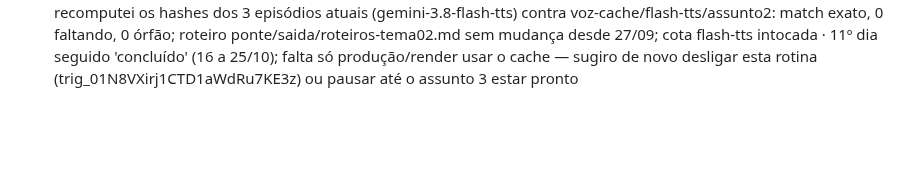
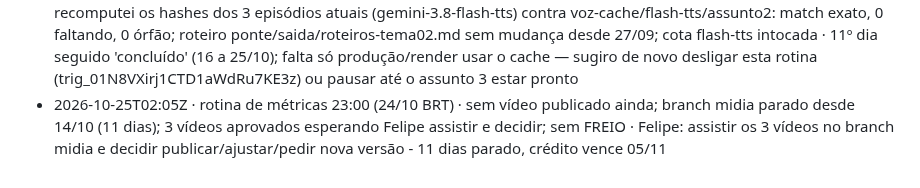
Before and after one commit to babalooz/grimoire-tome-1, a Markdown page: ponte/AVISOS.md, the part around the change. Drawn GitHub-style; blank space fills up the shorter version.

Commit message:
aviso: rotina de métricas 23:00 (24/10 BRT)

```diff
--- a/ponte/AVISOS.md
+++ b/ponte/AVISOS.md
@@ -87,3 +87,4 @@
 - 2026-10-24T02:05Z · rotina de métricas 23:00 (23/10 BRT) · sem vídeo publicado ainda; branch midia parado desde 14/10 (10 dias); 3 vídeos aprovados esperando Felipe assistir e decidir; sem FREIO · Felipe: assistir os 3 vídeos no branch midia e decidir publicar/ajustar/pedir nova versão - 10 dias parado, push de alerta enviado
 - 2026-10-25T00:38Z · voz gota a gota (assunto 1) · protótipo já entregue de novo: V1 65,8s / V2 63,0s / V3 65,0s, cafe-t1e01-hi-im-capy*.mp4 no branch midia desde commit 188d69f (14/10); nenhuma chamada ao Gemini TTS feita, cota intocada · 11ª checagem seguida sem novidade (15-24/10 + hoje, 11 dias) - gargalo segue sendo Felipe decidir sobre o assunto 1 no branch midia; sugiro de novo desligar este agendamento (trig voz gota a gota) até ele decidir ou surgir assunto novo
 - 2026-10-25T01:36Z · estoque de voz assunto 2 concluído · 40/40 falas prontas desde 16/10, 0 chamadas novas hoje — recomputei os hashes dos 3 episódios atuais (gemini-3.8-flash-tts) contra voz-cache/flash-tts/assunto2: match exato, 0 faltando, 0 órfão; roteiro ponte/saida/roteiros-tema02.md sem mudança desde 27/09; cota flash-tts intocada · 11º dia seguido 'concluído' (16 a 25/10); falta só produção/render usar o cache — sugiro de novo desligar esta rotina (trig_01N8VXirj1CTD1aWdRu7KE3z) ou pausar até o assunto 3 estar pronto
+- 2026-10-25T02:05Z · rotina de métricas 23:00 (24/10 BRT) · sem vídeo publicado ainda; branch midia parado desde 14/10 (11 dias); 3 vídeos aprovados esperando Felipe assistir e decidir; sem FREIO · Felipe: assistir os 3 vídeos no branch midia e decidir publicar/ajustar/pedir nova versão - 11 dias parado, crédito vence 05/11
```
